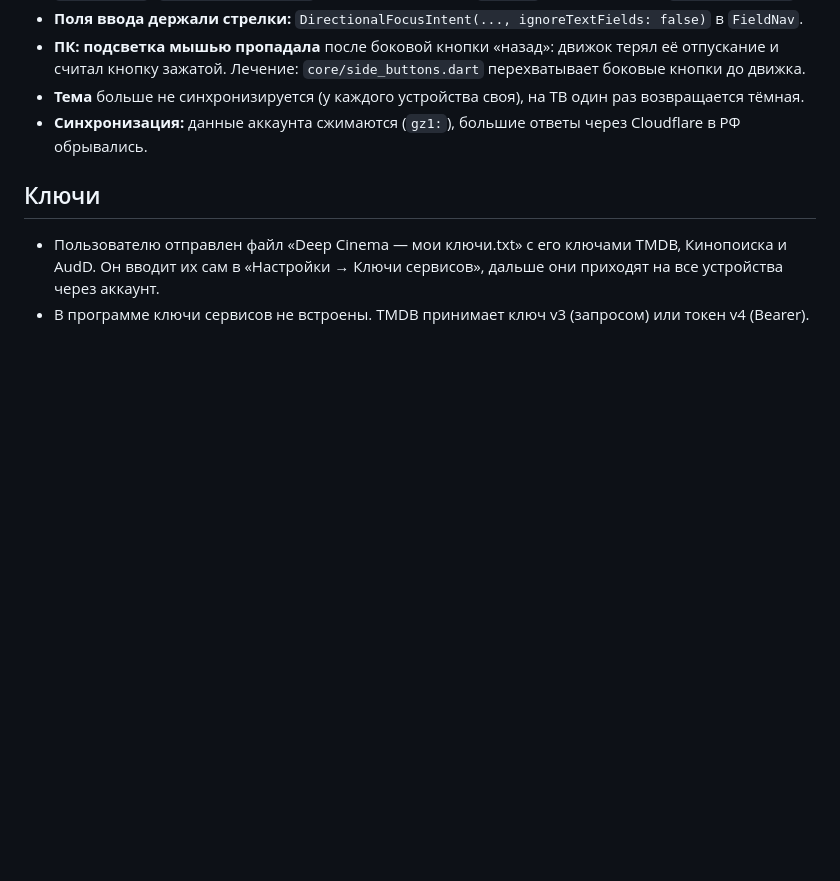
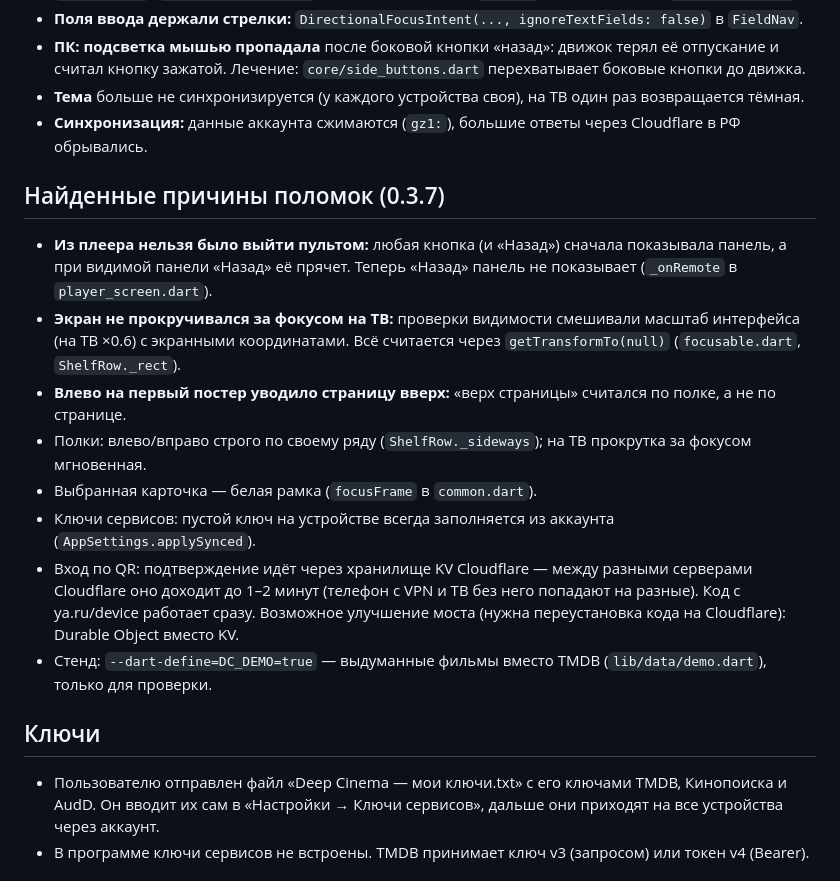
Before and after one commit to kozenkovnikitavladimirovich-max/deep-cinema-app, a Markdown page: docs/HANDOFF.md, the part around the change. GitHub-like rendering; blank space fills up the shorter version.

Commit message:
HANDOFF: причины и исправления 0.3.7
Co-Authored-By: Claude Opus 5.5 <noreply@anthropic.com>
Claude-Session: https://claude.ai/code/session_013mZ9LXFe7bA1VLsW45sEEs

```diff
--- a/docs/HANDOFF.md
+++ b/docs/HANDOFF.md
@@ -149,6 +149,21 @@ Deep Cinema — личная программа на Flutter для просмо
 - **Тема** больше не синхронизируется (у каждого устройства своя), на ТВ один раз возвращается тёмная.
 - **Синхронизация:** данные аккаунта сжимаются (`gz1:`), большие ответы через Cloudflare в РФ обрывались.
 
+## Найденные причины поломок (0.3.7)
+
+- **Из плеера нельзя было выйти пультом:** любая кнопка (и «Назад») сначала показывала панель, а при видимой
+  панели «Назад» её прячет. Теперь «Назад» панель не показывает (`_onRemote` в `player_screen.dart`).
+- **Экран не прокручивался за фокусом на ТВ:** проверки видимости смешивали масштаб интерфейса (на ТВ ×0.6)
+  с экранными координатами. Всё считается через `getTransformTo(null)` (`focusable.dart`, `ShelfRow._rect`).
+- **Влево на первый постер уводило страницу вверх:** «верх страницы» считался по полке, а не по странице.
+- Полки: влево/вправо строго по своему ряду (`ShelfRow._sideways`); на ТВ прокрутка за фокусом мгновенная.
+- Выбранная карточка — белая рамка (`focusFrame` в `common.dart`).
+- Ключи сервисов: пустой ключ на устройстве всегда заполняется из аккаунта (`AppSettings.applySynced`).
+- Вход по QR: подтверждение идёт через хранилище KV Cloudflare — между разными серверами Cloudflare
+  оно доходит до 1–2 минут (телефон с VPN и ТВ без него попадают на разные). Код с ya.ru/device работает сразу.
+  Возможное улучшение моста (нужна переустановка кода на Cloudflare): Durable Object вместо KV.
+- Стенд: `--dart-define=DC_DEMO=true` — выдуманные фильмы вместо TMDB (`lib/data/demo.dart`), только для проверки.
+
 ## Ключи
 
 - Пользователю отправлен файл «Deep Cinema — мои ключи.txt» с его ключами TMDB, Кинопоиска и AudD.
```
